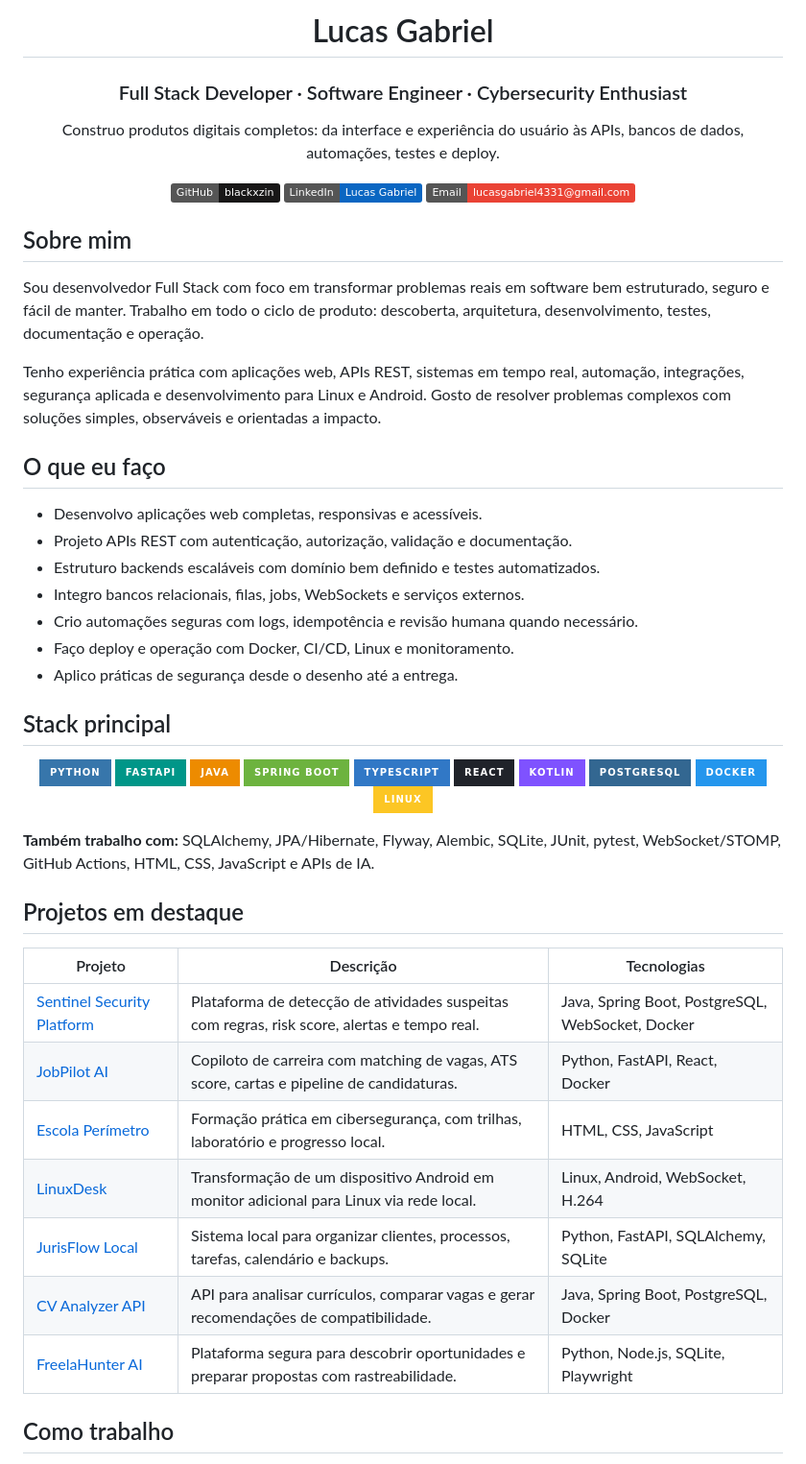
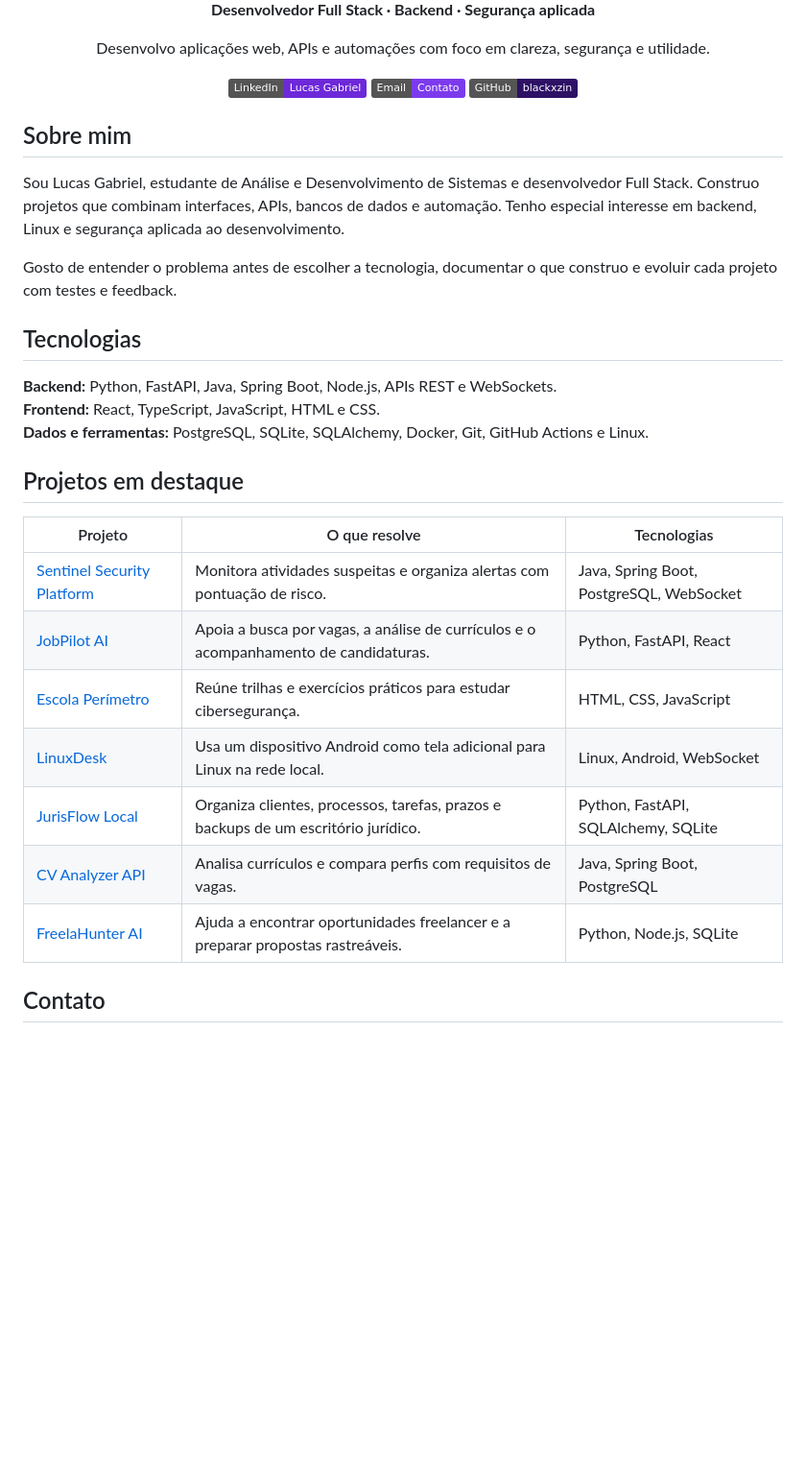
Before and after one commit to blackxzin/blackxzin, a Markdown page: README.md, the part around one of its changes. Shown at 96% size. GitHub-like rendering; badges without logos; blank space fills up the shorter version.

```diff
--- a/README.md
+++ b/README.md
@@ -2,69 +3,35 @@
 
-# Lucas Gabriel
+  <p><strong>Desenvolvedor Full Stack · Backend · Segurança aplicada</strong></p>
+  <p>Desenvolvo aplicações web, APIs e automações com foco em clareza, segurança e utilidade.</p>
 
-### Full Stack Developer · Software Engineer · Cybersecurity Enthusiast
-
-Construo produtos digitais completos: da interface e experiência do usuário às APIs,
-bancos de dados, automações, testes e deploy.
-
-[![GitHub](https://img.shields.io/badge/GitHub-blackxzin-181717?style=flat&logo=github)](https://github.com/blackxzin)
-[![LinkedIn](https://img.shields.io/badge/LinkedIn-Lucas%20Gabriel-0A66C2?style=flat&logo=linkedin&logoColor=white)](https://www.linkedin.com/in/lucas-gabriel-787b19334/)
-[![Email](https://img.shields.io/badge/Email-lucasgabriel4331%40gmail.com-EA4335?style=flat&logo=gmail&logoColor=white)](mailto:lucasgabriel4331@gmail.com)
-
+  [![LinkedIn](https://img.shields.io/badge/LinkedIn-Lucas%20Gabriel-6D28D9?style=flat&logo=linkedin&logoColor=white)](https://www.linkedin.com/in/lucas-gabriel-787b19334/)
+  [![Email](https://img.shields.io/badge/Email-Contato-7C3AED?style=flat&logo=gmail&logoColor=white)](mailto:lucasgabriel4331@gmail.com)
+  [![GitHub](https://img.shields.io/badge/GitHub-blackxzin-2E1065?style=flat&logo=github&logoColor=white)](https://github.com/blackxzin)
 </div>
 
 ## Sobre mim
 
-Sou desenvolvedor Full Stack com foco em transformar problemas reais em software
-bem estruturado, seguro e fácil de manter. Trabalho em todo o ciclo de produto:
-descoberta, arquitetura, desenvolvimento, testes, documentação e operação.
+Sou Lucas Gabriel, estudante de Análise e Desenvolvimento de Sistemas e desenvolvedor Full Stack. Construo projetos que combinam interfaces, APIs, bancos de dados e automação. Tenho especial interesse em backend, Linux e segurança aplicada ao desenvolvimento.
 
-Tenho experiência prática com aplicações web, APIs REST, sistemas em tempo real,
-automação, integrações, segurança aplicada e desenvolvimento para Linux e Android.
-Gosto de resolver problemas complexos com soluções simples, observáveis e orientadas
-a impacto.
+Gosto de entender o problema antes de escolher a tecnologia, documentar o que construo e evoluir cada projeto com testes e feedback.
 
-## O que eu faço
+## Tecnologias
 
-- Desenvolvo aplicações web completas, responsivas e acessíveis.
-- Projeto APIs REST com autenticação, autorização, validação e documentação.
-- Estruturo backends escaláveis com domínio bem definido e testes automatizados.
-- Integro bancos relacionais, filas, jobs, WebSockets e serviços externos.
-- Crio automações seguras com logs, idempotência e revisão humana quando necessário.
-- Faço deploy e operação com Docker, CI/CD, Linux e monitoramento.
-- Aplico práticas de segurança desde o desenho até a entrega.
-
-## Stack principal
-
-<div align="center">
-
-![Python](https://img.shields.io/badge/Python-3776AB?style=for-the-badge&logo=python&logoColor=white)
-![FastAPI](https://img.shields.io/badge/FastAPI-009688?style=for-the-badge&logo=fastapi&logoColor=white)
-![Java](https://img.shields.io/badge/Java-ED8B00?style=for-the-badge&logo=openjdk&logoColor=white)
-![Spring Boot](https://img.shields.io/badge/Spring%20Boot-6DB33F?style=for-the-badge&logo=springboot&logoColor=white)
-![TypeScript](https://img.shields.io/badge/TypeScript-3178C6?style=for-the-badge&logo=typescript&logoColor=white)
-![React](https://img.shields.io/badge/React-20232A?style=for-the-badge&logo=react&logoColor=61DAFB)
-![Kotlin](https://img.shields.io/badge/Kotlin-7F52FF?style=for-the-badge&logo=kotlin&logoColor=white)
-![PostgreSQL](https://img.shields.io/badge/PostgreSQL-336791?style=for-the-badge&logo=postgresql&logoColor=white)
-![Docker](https://img.shields.io/badge/Docker-2496ED?style=for-the-badge&logo=docker&logoColor=white)
-![Linux](https://img.shields.io/badge/Linux-FCC624?style=for-the-badge&logo=linux&logoColor=111111)
-
-</div>
-
-**Também trabalho com:** SQLAlchemy, JPA/Hibernate, Flyway, Alembic, SQLite,
-JUnit, pytest, WebSocket/STOMP, GitHub Actions, HTML, CSS, JavaScript e APIs de IA.
+**Backend:** Python, FastAPI, Java, Spring Boot, Node.js, APIs REST e WebSockets.
+**Frontend:** React, TypeScript, JavaScript, HTML e CSS.
+**Dados e ferramentas:** PostgreSQL, SQLite, SQLAlchemy, Docker, Git, GitHub Actions e Linux.
 
 ## Projetos em destaque
 
-| Projeto | Descrição | Tecnologias |
+| Projeto | O que resolve | Tecnologias |
 | --- | --- | --- |
-| [Sentinel Security Platform](https://github.com/blackxzin/sentinel-security-platform) | Plataforma de detecção de atividades suspeitas com regras, risk score, alertas e tempo real. | Java, Spring Boot, PostgreSQL, WebSocket, Docker |
-| [JobPilot AI](https://github.com/blackxzin/jobpilot-ai) | Copiloto de carreira com matching de vagas, ATS score, cartas e pipeline de candidaturas. | Python, FastAPI, React, Docker |
-| [Escola Perímetro](https://github.com/blackxzin/cybersecurity-learn) | Formação prática em cibersegurança, com trilhas, laboratório e progresso local. | HTML, CSS, JavaScript |
-| [LinuxDesk](https://github.com/blackxzin/linuxdesk) | Transformação de um dispositivo Android em monitor adicional para Linux via rede local. | Linux, Android, WebSocket, H.264 |
-| [JurisFlow Local](https://github.com/blackxzin/jurisflow-local) | Sistema local para organizar clientes, processos, tarefas, calendário e backups. | Python, FastAPI, SQLAlchemy, SQLite |
-| [CV Analyzer API](https://github.com/blackxzin/cv-analyzer-api) | API para analisar currículos, comparar vagas e gerar recomendações de compatibilidade. | Java, Spring Boot, PostgreSQL, Docker |
-| [FreelaHunter AI](https://github.com/blackxzin/freelahunter-ai) | Plataforma segura para descobrir oportunidades e preparar propostas com rastreabilidade. | Python, Node.js, SQLite, Playwright |
+| [Sentinel Security Platform](https://github.com/blackxzin/sentinel-security-platform) | Monitora atividades suspeitas e organiza alertas com pontuação de risco. | Java, Spring Boot, PostgreSQL, WebSocket |
+| [JobPilot AI](https://github.com/blackxzin/jobpilot-ai) | Apoia a busca por vagas, a análise de currículos e o acompanhamento de candidaturas. | Python, FastAPI, React |
+| [Escola Perímetro](https://github.com/blackxzin/cybersecurity-learn) | Reúne trilhas e exercícios práticos para estudar cibersegurança. | HTML, CSS, JavaScript |
+| [LinuxDesk](https://github.com/blackxzin/linuxdesk) | Usa um dispositivo Android como tela adicional para Linux na rede local. | Linux, Android, WebSocket |
+| [JurisFlow Local](https://github.com/blackxzin/jurisflow-local) | Organiza clientes, processos, tarefas, prazos e backups de um escritório jurídico. | Python, FastAPI, SQLAlchemy, SQLite |
+| [CV Analyzer API](https://github.com/blackxzin/cv-analyzer-api) | Analisa currículos e compara perfis com requisitos de vagas. | Java, Spring Boot, PostgreSQL |
+| [FreelaHunter AI](https://github.com/blackxzin/freelahunter-ai) | Ajuda a encontrar oportunidades freelancer e a preparar propostas rastreáveis. | Python, Node.js, SQLite |
 
-## Como trabalho
+## Contato
 
```
Also changed, not shown: other parts of README.md (+2 -20 lines).
